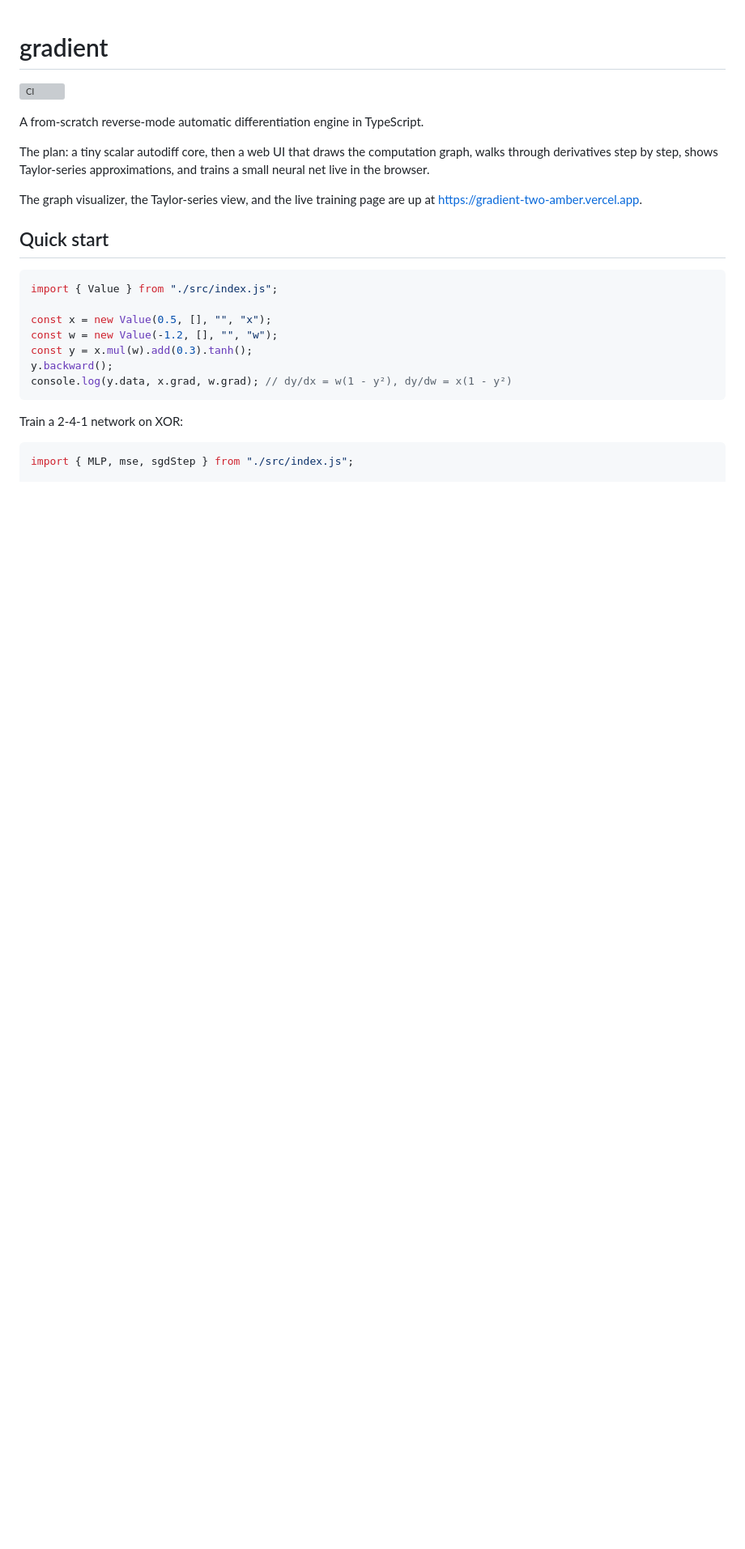
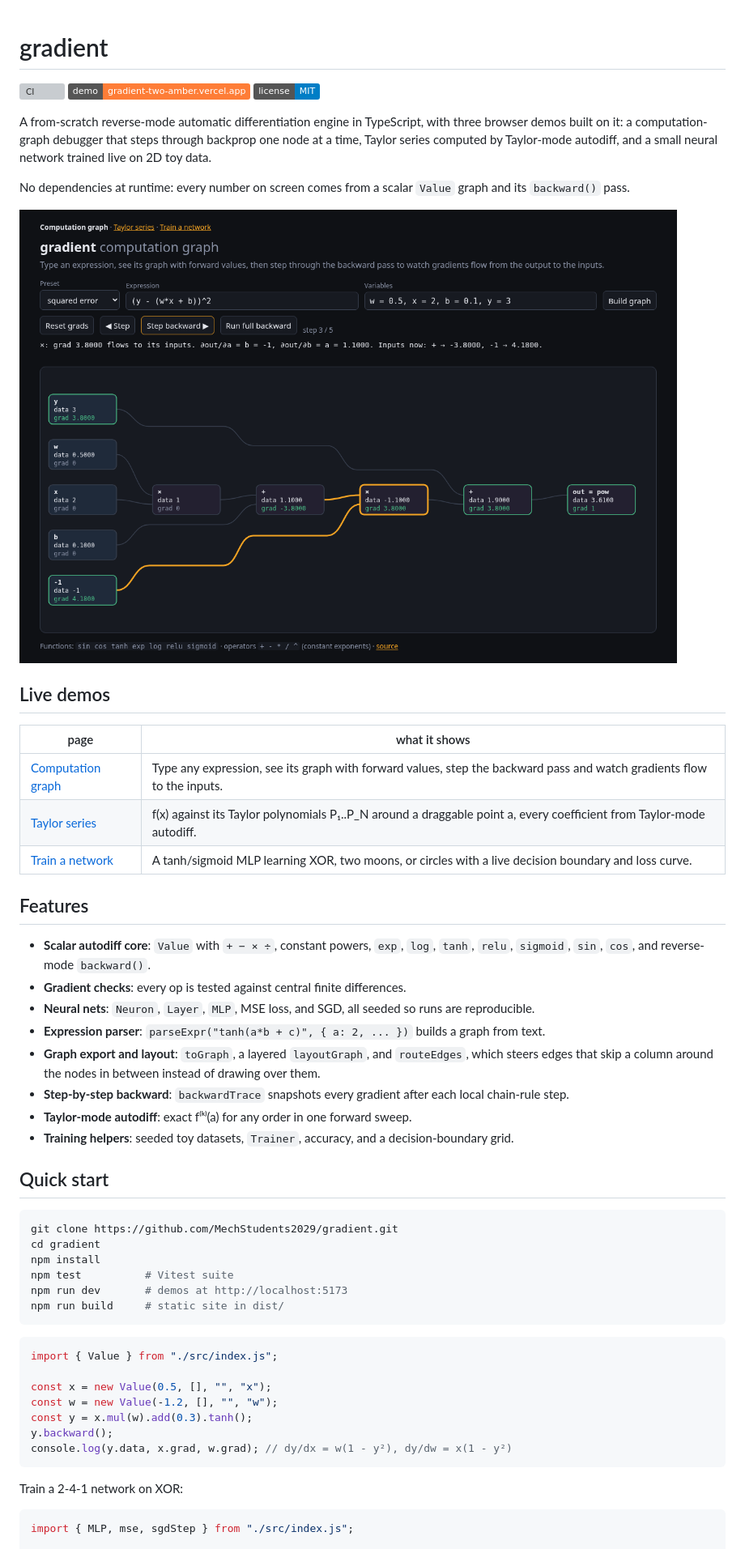
Before and after one commit to MechStudents2029/gradient, a Markdown page: README.md, the part around one of its changes. Shown at 81% size. GitHub-like rendering; pictures changed too: docs/screenshots/graph-view.png (added); badges without logos; blank space fills up the shorter version; grey boxes are pictures that could not be loaded.

Commit message:
Day 6: route skip-column edges around nodes, README and screenshots (#6)
* Day 6: route skip-column edges around nodes, README and screenshots

* Build the demo from vite on Vercel git deploys

````diff
--- a/README.md
+++ b/README.md
@@ -1,17 +1,54 @@
 # gradient
 
 [![CI](https://github.com/MechStudents2029/gradient/actions/workflows/ci.yml/badge.svg)](https://github.com/MechStudents2029/gradient/actions/workflows/ci.yml)
+[![Live demo](https://img.shields.io/badge/demo-gradient--two--amber.vercel.app-orange)](https://gradient-two-amber.vercel.app)
+[![License: MIT](https://img.shields.io/badge/license-MIT-blue.svg)](LICENSE)
 
-A from-scratch reverse-mode automatic differentiation engine in TypeScript.
+A from-scratch reverse-mode automatic differentiation engine in TypeScript,
+with three browser demos built on it: a computation-graph debugger that steps
+through backprop one node at a time, Taylor series computed by Taylor-mode
+autodiff, and a small neural network trained live on 2D toy data.
 
-The plan: a tiny scalar autodiff core, then a web UI that draws the computation
-graph, walks through derivatives step by step, shows Taylor-series
-approximations, and trains a small neural net live in the browser.
+No dependencies at runtime: every number on screen comes from a scalar
+`Value` graph and its `backward()` pass.
 
-The graph visualizer, the Taylor-series view, and the live training page are
-up at https://gradient-two-amber.vercel.app.
+![Computation graph view: squared error (y − (w·x + b))², three steps into the backward pass](docs/screenshots/graph-view.png)
+
+## Live demos
+
+| page | what it shows |
+| --- | --- |
+| [Computation graph](https://gradient-two-amber.vercel.app) | Type any expression, see its graph with forward values, step the backward pass and watch gradients flow to the inputs. |
+| [Taylor series](https://gradient-two-amber.vercel.app/taylor.html) | f(x) against its Taylor polynomials P₁..P_N around a draggable point a, every coefficient from Taylor-mode autodiff. |
+| [Train a network](https://gradient-two-amber.vercel.app/train.html) | A tanh/sigmoid MLP learning XOR, two moons, or circles with a live decision boundary and loss curve. |
+
+## Features
+
+- **Scalar autodiff core**: `Value` with `+ − × ÷`, constant powers, `exp`,
+  `log`, `tanh`, `relu`, `sigmoid`, `sin`, `cos`, and reverse-mode `backward()`.
+- **Gradient checks**: every op is tested against central finite differences.
+- **Neural nets**: `Neuron`, `Layer`, `MLP`, MSE loss, and SGD, all seeded so
+  runs are reproducible.
+- **Expression parser**: `parseExpr("tanh(a*b + c)", { a: 2, ... })` builds a graph from text.
+- **Graph export and layout**: `toGraph`, a layered `layoutGraph`, and
+  `routeEdges`, which steers edges that skip a column around the nodes in
+  between instead of drawing over them.
+- **Step-by-step backward**: `backwardTrace` snapshots every gradient after
+  each local chain-rule step.
+- **Taylor-mode autodiff**: exact f⁽ᵏ⁾(a) for any order in one forward sweep.
+- **Training helpers**: seeded toy datasets, `Trainer`, accuracy, and a
+  decision-boundary grid.
 
 ## Quick start
+
+```sh
+git clone https://github.com/MechStudents2029/gradient.git
+cd gradient
+npm install
+npm test          # Vitest suite
+npm run dev       # demos at http://localhost:5173
+npm run build     # static site in dist/
+```
 
 ```ts
 import { Value } from "./src/index.js";
````
Also changed, not shown: other parts of README.md (+92 -46 lines), docs/screenshots/taylor-view.png (added), docs/screenshots/train-view.png (added), 6 other files.
